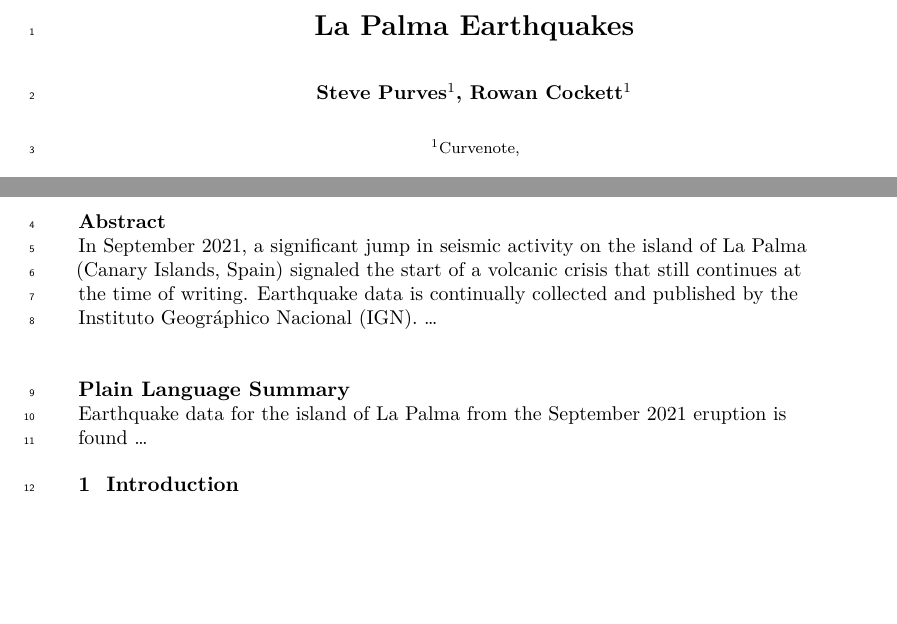
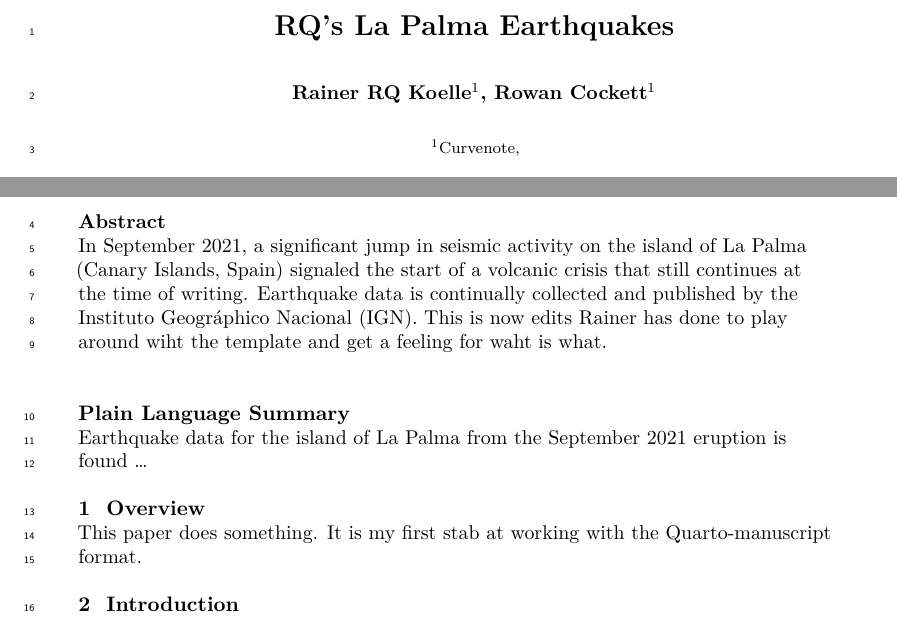
Before and after one commit to rainer-rq-koelle/x-quarto-manuscript, a Quarto document (index.qmd): two parts of pages 1 and 2 of 4, joined at a grey line, cut so that both start at the same text, the shorter picture padded with empty space. The pictures show the output file index.pdf that the author committed with the source.

Commit message:
Built site for gh-pages

```diff
--- a/index.qmd
+++ b/index.qmd
@@ -1,7 +1,7 @@
 ---
-title: La Palma Earthquakes
+title: RQ's La Palma Earthquakes
 author:
-  - name: Steve Purves
+  - name: Rainer RQ Koelle
     orcid: 0000-0002-0760-5497
     corresponding: true
     email: steve@curvenote.com
@@ -22,7 +22,7 @@ keywords:
   - La Palma
   - Earthquakes
 abstract: |
-  In September 2021, a significant jump in seismic activity on the island of La Palma (Canary Islands, Spain) signaled the start of a volcanic crisis that still continues at the time of writing. Earthquake data is continually collected and published by the Instituto Geográphico Nacional (IGN). ...
+  In September 2021, a significant jump in seismic activity on the island of La Palma (Canary Islands, Spain) signaled the start of a volcanic crisis that still continues at the time of writing. Earthquake data is continually collected and published by the Instituto Geográphico Nacional (IGN). This is now edits Rainer has done to play around wiht the template and get a feeling for waht is what.
 plain-language-summary: |
   Earthquake data for the island of La Palma from the September 2021 eruption is found ...
 key-points:
@@ -34,6 +34,11 @@ citation:
   container-title: Earth and Space Science
 number-sections: true
 ---
+
+## Overview
+
+This paper does something.
+It is my first stab at working with the Quarto-manuscript format.
 
 ## Introduction
 
```
Also changed, not shown: _tex/index.tex, _tex/index_files/figure-pdf/fig-timeline-1.pdf, index-preview.html, index.html, index.pdf, notebooks/explore-earthquakes-preview.html, 7 other files.
